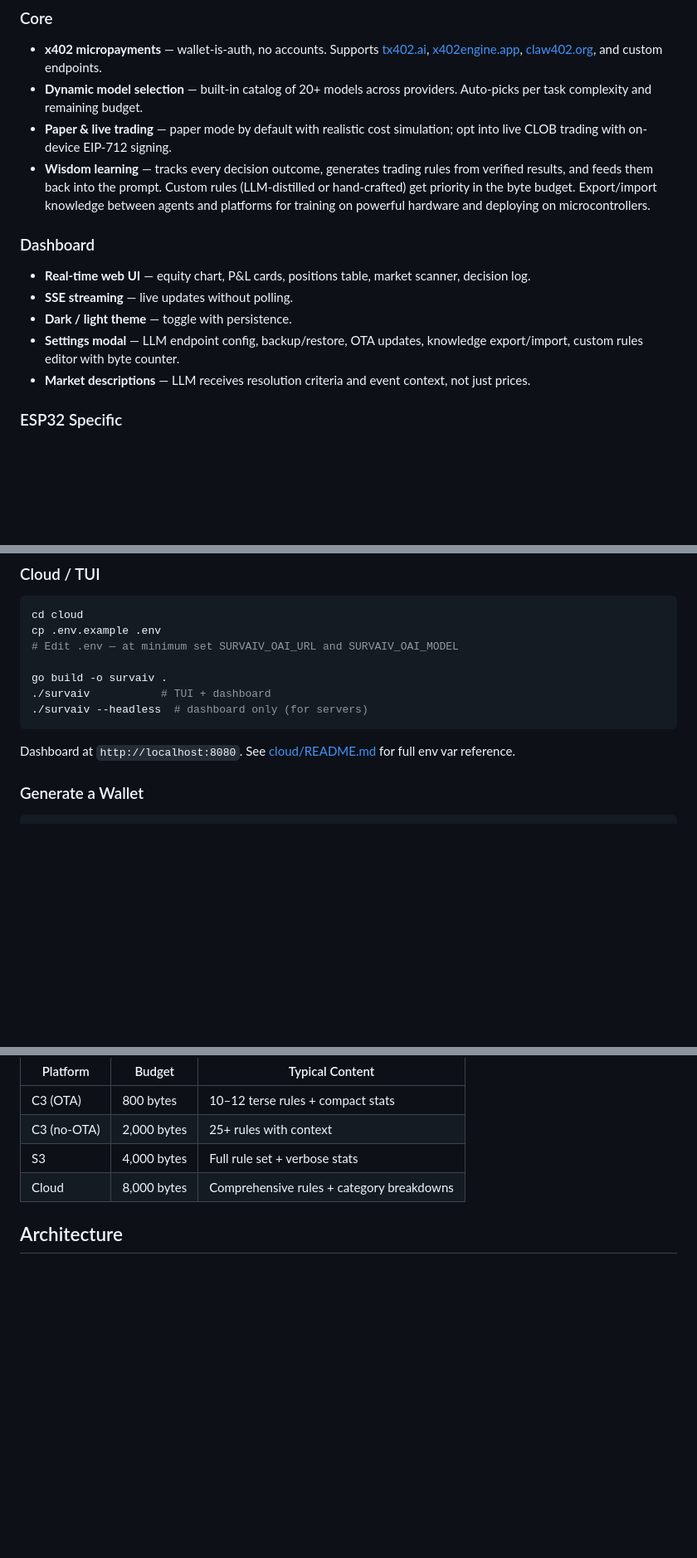
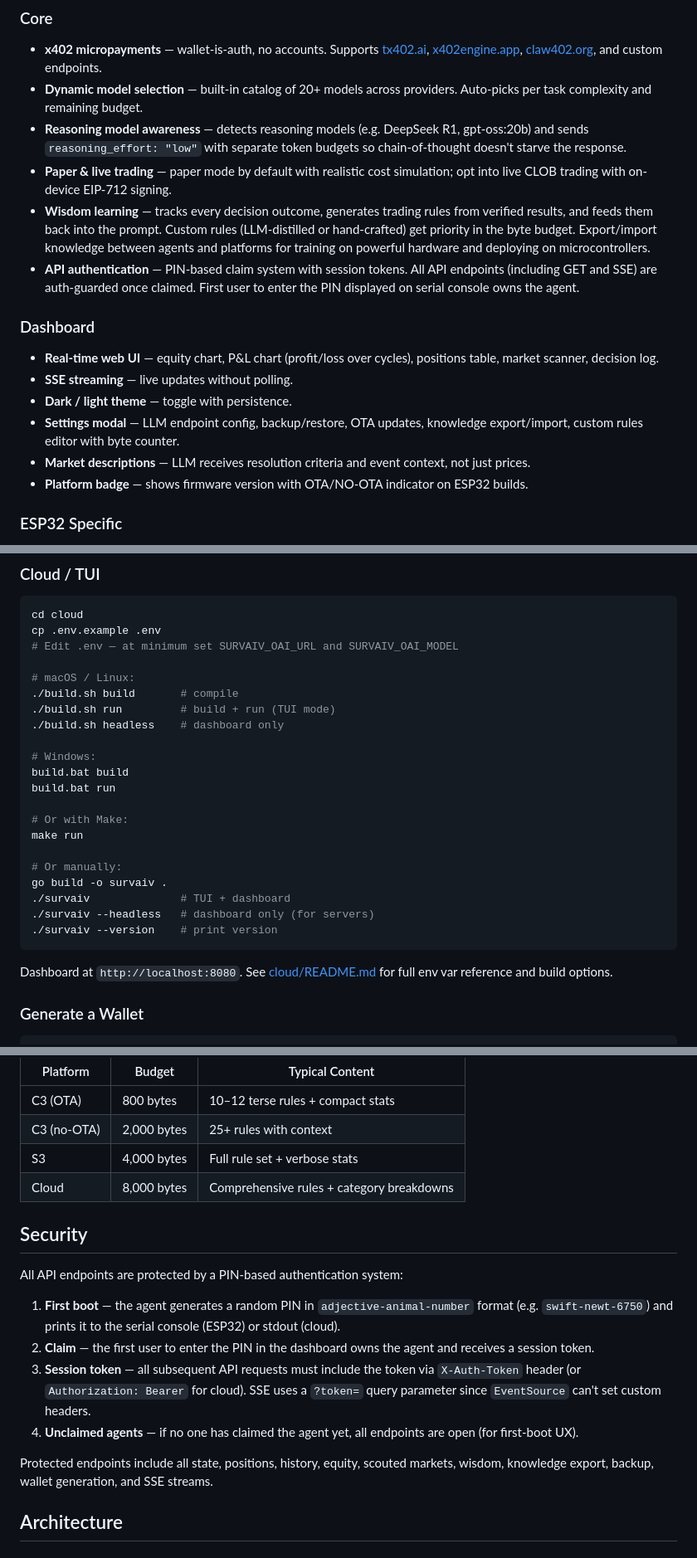
Before and after one commit to KaSt/survAIv, a Markdown page: README.md, 3 parts joined by grey strips. Shown at 83% size. GitHub-like rendering; blank space fills up the shorter version.

Commit message:
docs: update README with auth, build scripts, scope metadata, line counts
- Add Security section documenting PIN-based auth system
- Update Cloud Quick Start with build.sh/build.bat/Makefile options
- Add --version flag mention
- Document reasoning model awareness feature
- Add scope metadata to knowledge export description
- Add P&L chart and OTA/NO-OTA badge to dashboard features
- Add internal/news/ to cloud architecture tree (alphabetize)
- Update line counts: C++ ~9,800, Go ~6,900

Co-authored-by: Copilot <223556219+Copilot@users.noreply.github.com>

````diff
--- a/README.md
+++ b/README.md
@@ -54,15 +54,18 @@ Every cycle the agent:
 ### Core
 - **x402 micropayments** — wallet-is-auth, no accounts. Supports [tx402.ai](https://tx402.ai), [x402engine.app](https://x402engine.app), [claw402.org](https://claw402.org), and custom endpoints.
 - **Dynamic model selection** — built-in catalog of 20+ models across providers. Auto-picks per task complexity and remaining budget.
+- **Reasoning model awareness** — detects reasoning models (e.g. DeepSeek R1, gpt-oss:20b) and sends `reasoning_effort: "low"` with separate token budgets so chain-of-thought doesn't starve the response.
 - **Paper & live trading** — paper mode by default with realistic cost simulation; opt into live CLOB trading with on-device EIP-712 signing.
 - **Wisdom learning** — tracks every decision outcome, generates trading rules from verified results, and feeds them back into the prompt. Custom rules (LLM-distilled or hand-crafted) get priority in the byte budget. Export/import knowledge between agents and platforms for training on powerful hardware and deploying on microcontrollers.
+- **API authentication** — PIN-based claim system with session tokens. All API endpoints (including GET and SSE) are auth-guarded once claimed. First user to enter the PIN displayed on serial console owns the agent.
 
 ### Dashboard
-- **Real-time web UI** — equity chart, P&L cards, positions table, market scanner, decision log.
+- **Real-time web UI** — equity chart, P&L chart (profit/loss over cycles), positions table, market scanner, decision log.
 - **SSE streaming** — live updates without polling.
 - **Dark / light theme** — toggle with persistence.
 - **Settings modal** — LLM endpoint config, backup/restore, OTA updates, knowledge export/import, custom rules editor with byte counter.
 - **Market descriptions** — LLM receives resolution criteria and event context, not just prices.
+- **Platform badge** — shows firmware version with OTA/NO-OTA indicator on ESP32 builds.
 
 ### ESP32 Specific
 - **On-device wallet** — secp256k1 key generation with hardware RNG, stored in NVS flash.
@@ -118,12 +121,26 @@ cd cloud
 cp .env.example .env
 # Edit .env — at minimum set SURVAIV_OAI_URL and SURVAIV_OAI_MODEL
 
+# macOS / Linux:
+./build.sh build       # compile
+./build.sh run         # build + run (TUI mode)
+./build.sh headless    # dashboard only
+
+# Windows:
+build.bat build
+build.bat run
+
+# Or with Make:
+make run
+
+# Or manually:
 go build -o survaiv .
-./survaiv           # TUI + dashboard
-./survaiv --headless  # dashboard only (for servers)
+./survaiv              # TUI + dashboard
+./survaiv --headless   # dashboard only (for servers)
+./survaiv --version    # print version
 ```
 
-Dashboard at `http://localhost:8080`. See [cloud/README.md](cloud/README.md) for full env var reference.
+Dashboard at `http://localhost:8080`. See [cloud/README.md](cloud/README.md) for full env var reference and build options.
 
 ### Generate a Wallet
 
@@ -282,6 +300,17 @@ Since the export format is a standard JSON file, knowledge can be shared between
 | S3 | 4,000 bytes | Full rule set + verbose stats |
 | Cloud | 8,000 bytes | Comprehensive rules + category breakdowns |
 
+## Security
+
+All API endpoints are protected by a PIN-based authentication system:
+
+1. **First boot** — the agent generates a random PIN in `adjective-animal-number` format (e.g. `swift-newt-6750`) and prints it to the serial console (ESP32) or stdout (cloud).
+2. **Claim** — the first user to enter the PIN in the dashboard owns the agent and receives a session token.
+3. **Session token** — all subsequent API requests must include the token via `X-Auth-Token` header (or `Authorization: Bearer` for cloud). SSE uses a `?token=` query parameter since `EventSource` can't set custom headers.
+4. **Unclaimed agents** — if no one has claimed the agent yet, all endpoints are open (for first-boot UX).
+
+Protected endpoints include all state, positions, history, equity, scouted markets, wisdom, knowledge export, backup, wallet generation, and SSE streams.
+
 ## Architecture
 
 ### ESP32 (C3 / S3) — `main/`
````
Also changed, not shown: other parts of README.md (+5 -3 lines).
